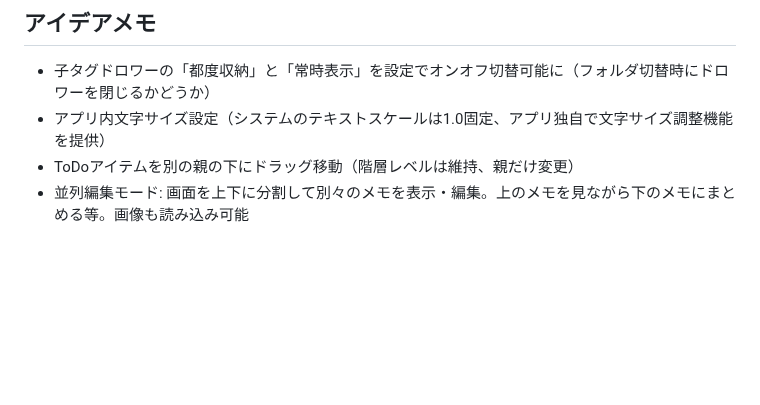
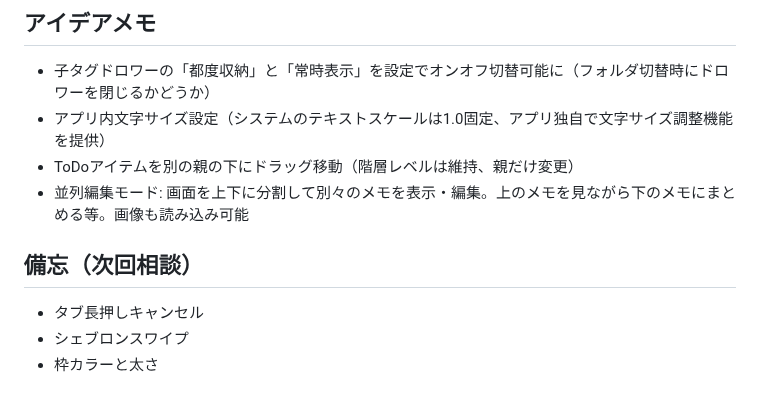
Before and after one commit to nock-in-mook/Memolette-Flutter, a Markdown page: ROADMAP.md, the part around the change. Drawn GitHub-style; blank space fills up the shorter version.

Commit message:
ROADMAP: 次回相談メモ追記（タブ長押しキャンセル / シェブロンスワイプ / 枠カラーと太さ）
Co-Authored-By: Claude Opus 4.7 (1M context) <noreply@anthropic.com>

```diff
--- a/ROADMAP.md
+++ b/ROADMAP.md
@@ -115,3 +115,8 @@ Swift版ROADMAPにあるが未実装の機能。優先度は要検討：
 - アプリ内文字サイズ設定（システムのテキストスケールは1.0固定、アプリ独自で文字サイズ調整機能を提供）
 - ToDoアイテムを別の親の下にドラッグ移動（階層レベルは維持、親だけ変更）
 - 並列編集モード: 画面を上下に分割して別々のメモを表示・編集。上のメモを見ながら下のメモにまとめる等。画像も読み込み可能
+
+## 備忘（次回相談）
+- タブ長押しキャンセル
+- シェブロンスワイプ
+- 枠カラーと太さ
```
